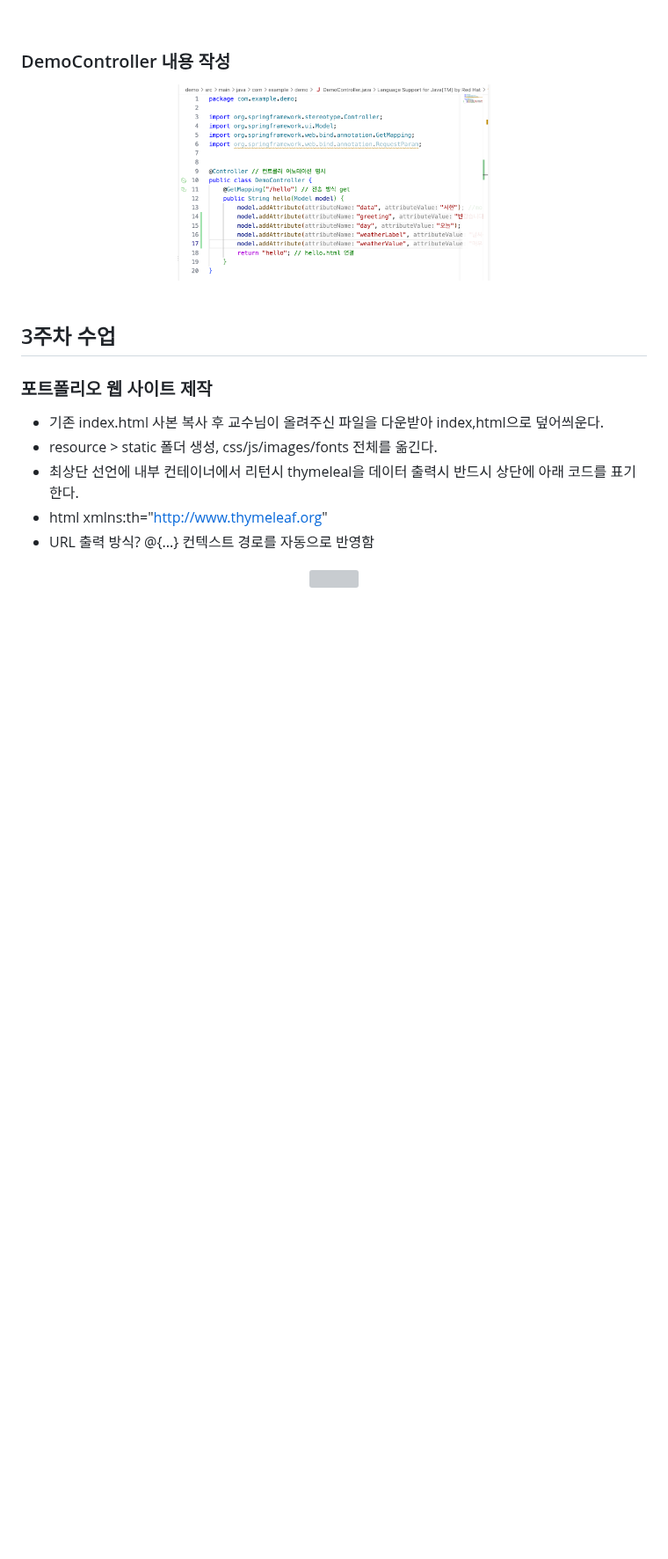
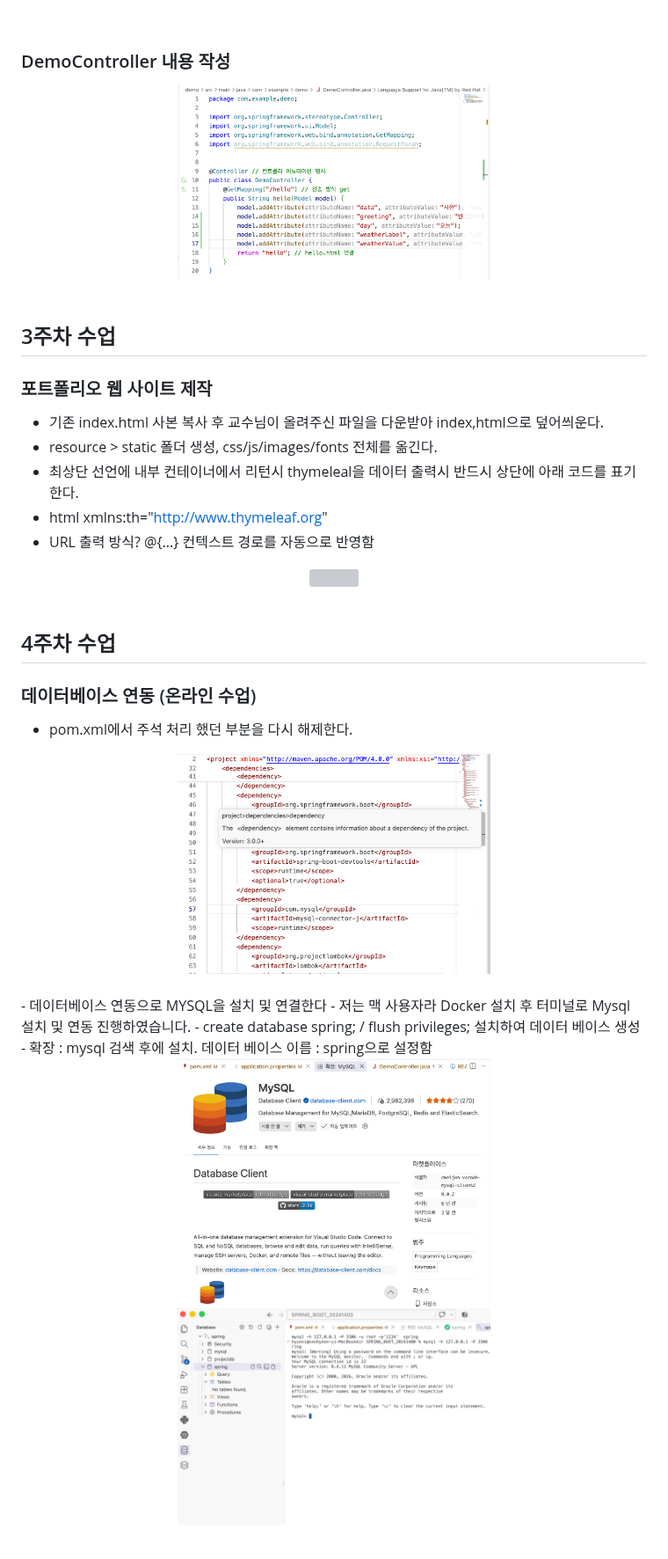
Before and after one commit to hyunnis/SPRING_BOOT_20241400, a Markdown page: README.md, the part around one of its changes. Shown at 88% size. GitHub-like rendering; pictures changed too: demo/projectimg/4주차_1.png (added), demo/projectimg/4주차_2.png (added), demo/projectimg/4주차_3.png (added); blank space fills up the shorter version; grey boxes are pictures that could not be loaded.

```diff
--- a/README.md
+++ b/README.md
@@ -56,3 +57,23 @@
     <img width="50%" src="./demo/projectimg/3주차_1.png">
 </div>
 <br>
+
+## 4주차 수업
+### 데이터베이스 연동 (온라인 수업)
+- pom.xml에서 주석 처리 했던 부분을 다시 해제한다.
+<div align ="center">
+    <img width="50%" src="./demo/projectimg/4주차_1.png">
+</div>
+<br>
+- 데이터베이스 연동으로 MYSQL을 설치 및 연결한다
+- 저는 맥 사용자라 Docker 설치 후 터미널로 Mysql 설치 및 연동 진행하였습니다.
+- create database spring; / flush privileges; 설치하여 데이터 베이스 생성
+- 확장 : mysql 검색 후에 설치. 데이터 베이스 이름 : spring으로 설정함
+<div align ="center">
+    <img width="50%" src="./demo/projectimg/4주차_2.png">
+</div>
+<div align ="center">
+    <img width="50%" src="./demo/projectimg/4주차_3.png">
+</div>
+<br>
+
```
Also changed, not shown: other parts of README.md (+14 -1 lines), demo/projectimg/4주차_4.png (added), 8 other files.
